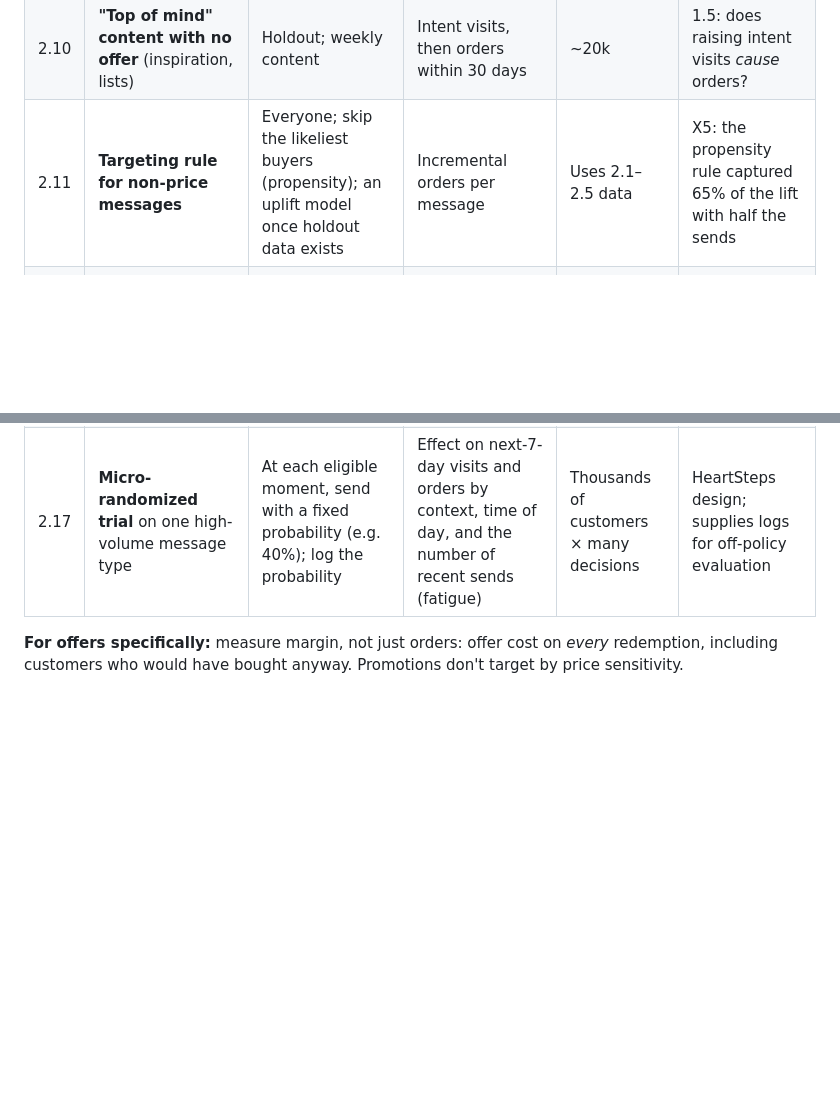
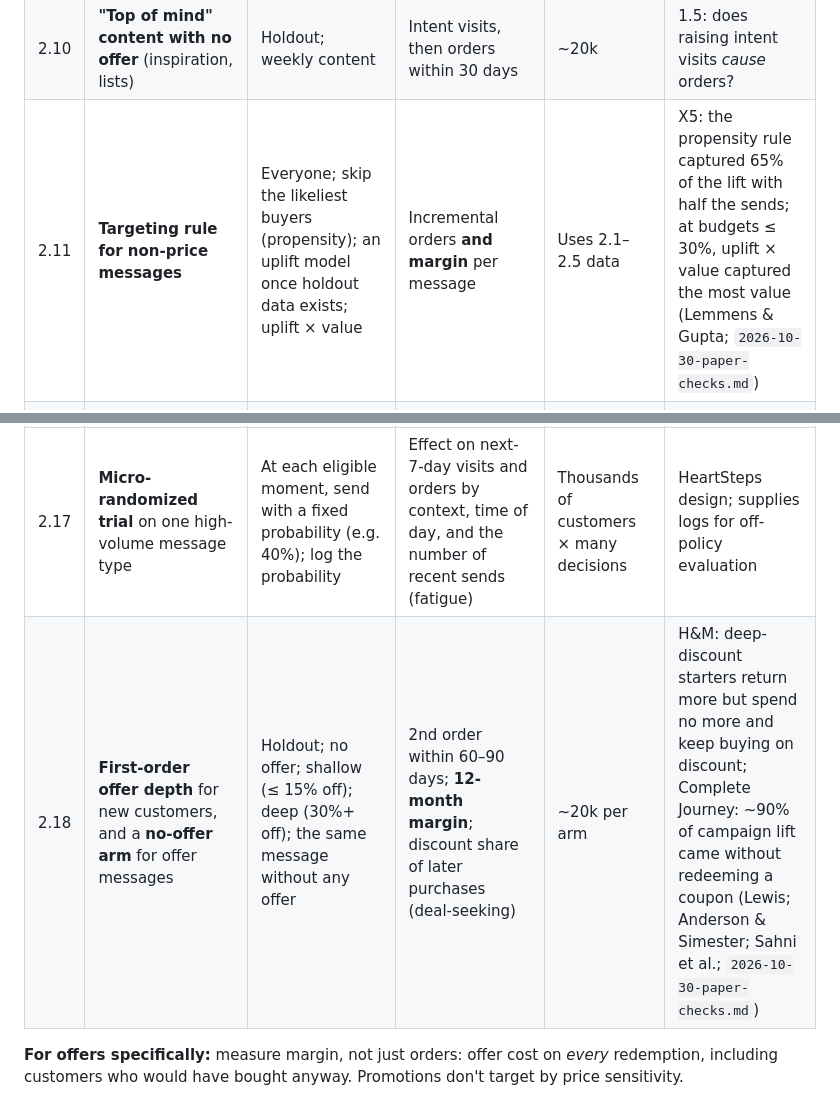
Before and after one commit to iitiff/recommender, a Markdown page: docs/VALIDATION-PLAN.md, 2 parts joined by grey strips. GitHub-like rendering; blank space fills up the shorter version.

```diff
--- a/docs/VALIDATION-PLAN.md
+++ b/docs/VALIDATION-PLAN.md
@@ -79,13 +79,14 @@ the base rate and d the lift to detect.
 | 2.8 | **Send time** | Store peak; category rhythm; the customer's own usual hour | Opens, visits within 24 h, orders within 7 days | ~20k per arm for opens | 1.9 |
 | 2.9 | **Service recovery** after a fulfillment failure or a 1–2 star rating | Holdout; apology or help message with no offer | Second order within 90 days; next rating | Depends on failure volume | 1.6 |
 | 2.10 | **"Top of mind" content with no offer** (inspiration, lists) | Holdout; weekly content | Intent visits, then orders within 30 days | ~20k | 1.5: does raising intent visits *cause* orders? |
-| 2.11 | **Targeting rule for non-price messages** | Everyone; skip the likeliest buyers (propensity); an uplift model once holdout data exists | Incremental orders per message | Uses 2.1–2.5 data | X5: the propensity rule captured 65% of the lift with half the sends |
+| 2.11 | **Targeting rule for non-price messages** | Everyone; skip the likeliest buyers (propensity); an uplift model once holdout data exists; uplift × value | Incremental orders **and margin** per message | Uses 2.1–2.5 data | X5: the propensity rule captured 65% of the lift with half the sends; at budgets ≤ 30%, uplift × value captured the most value (Lemmens & Gupta; `2026-10-30-paper-checks.md`) |
 | 2.12 | **Recommender online** | Current recs; journey blend; blend + exploration slots | Add-to-cart rate, discovery carts, revenue per visit | Interleaving needs far fewer users | 1.13 |
 | 2.13 | **Cross-sell by habit vs attitude** | Holdout; new-category message; routine-reinforcing message; split by habit strength | New-category adoption and the *original* category's purchases (does the message break the routine?) | ~20k per habit group | Liu-Thompkins & Tam 2013; 1.17 |
 | 2.14 | **Share-of-wallet growth** for loyal customers with a low estimated share | Holdout; category reminders for categories they buy elsewhere | Category spend share; total margin | Depends on 1.18 | 1.18 |
 | 2.15 | **Second-channel invitation** for early single-channel repeat customers | Holdout; invitation to try the other channel (store pickup or app), no price offer | 12-month true-friend rate (loyal and valuable); second-channel use (unsubscribes) | ~20k | `2026-10-27-paths-to-value.md`: both channels by day 90 → 33% true friends vs 7–9%, possibly selection |
 | 2.16 | **Per-customer message budget** vs a fixed cap | Holdout; fixed weekly cap; a budget from each customer's predicted response (the Pinterest pattern), filled by uplift × value minus a fatigue cost | 90-day orders and margin per customer; opt-outs, complaints | ~20k | LIFECYCLE "Messaging frequency"; Zhang, Kumar & Cosguner 2017 |
 | 2.17 | **Micro-randomized trial** on one high-volume message type | At each eligible moment, send with a fixed probability (e.g. 40%); log the probability | Effect on next-7-day visits and orders by context, time of day, and the number of recent sends (fatigue) | Thousands of customers × many decisions | HeartSteps design; supplies logs for off-policy evaluation |
+| 2.18 | **First-order offer depth** for new customers, and a **no-offer arm** for offer messages | Holdout; no offer; shallow (≤ 15% off); deep (30%+ off); the same message without any offer | 2nd order within 60–90 days; **12-month margin**; discount share of later purchases (deal-seeking) | ~20k per arm | H&M: deep-discount starters return more but spend no more and keep buying on discount; Complete Journey: ~90% of campaign lift came without redeeming a coupon (Lewis; Anderson & Simester; Sahni et al.; `2026-10-30-paper-checks.md`) |
 
 **For offers specifically:** measure margin, not just orders: offer cost on
 *every* redemption, including customers who would have bought anyway.
```
Also changed, not shown: docs/experiments/2026-10-30-paper-checks.md (+47 -4 lines).
